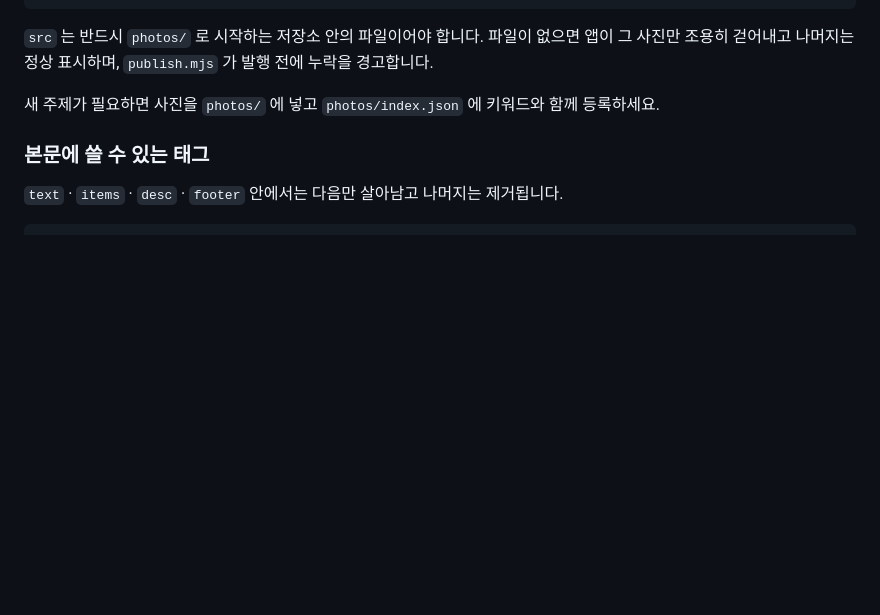
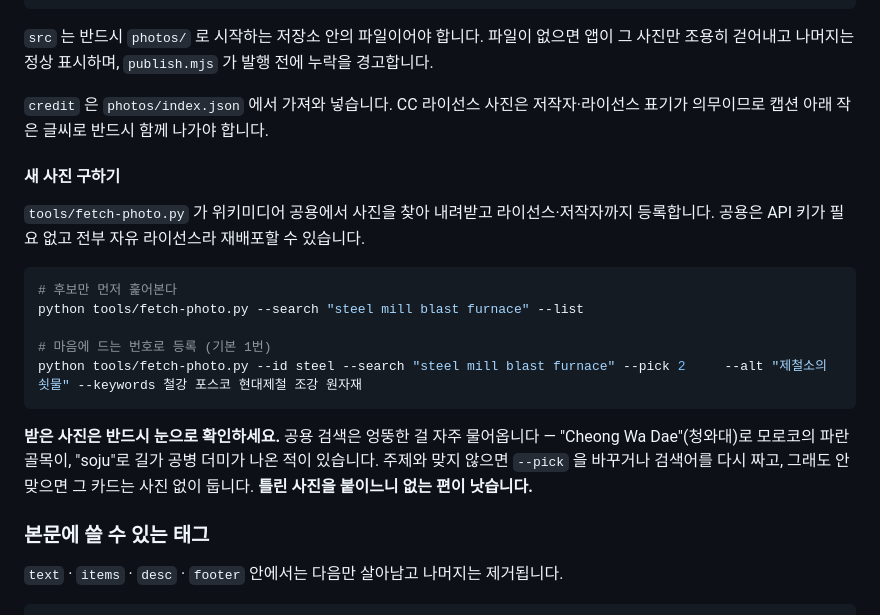
Before and after one commit to hyj9683/daily-brief, a Markdown page: README.md, the part around the change. GitHub-like rendering; blank space fills up the shorter version.

Commit message:
사진: 위키미디어 공용 수급 도구 + 라이선스 표기
- tools/fetch-photo.py — 공용에서 검색·내려받기·라이선스 등록 (API 키 불필요)
- 라이브러리 16장 전부 저작자·라이선스 확인됨 (출처 미상 0장)
- 앱이 캡션 아래 저작자·라이선스를 표기 (CC 의무 사항)
- 청와대 사진을 국회의사당으로 교체, 잘못 걸린 사진 제거

````diff
--- a/README.md
+++ b/README.md
@@ -138,7 +138,26 @@ node publish.mjs 오늘원고.json --push
 `src` 는 반드시 `photos/` 로 시작하는 저장소 안의 파일이어야 합니다. 파일이 없으면 앱이 그 사진만
 조용히 걷어내고 나머지는 정상 표시하며, `publish.mjs` 가 발행 전에 누락을 경고합니다.
 
-새 주제가 필요하면 사진을 `photos/` 에 넣고 `photos/index.json` 에 키워드와 함께 등록하세요.
+`credit` 은 `photos/index.json` 에서 가져와 넣습니다. CC 라이선스 사진은 저작자·라이선스 표기가
+의무이므로 캡션 아래 작은 글씨로 반드시 함께 나가야 합니다.
+
+#### 새 사진 구하기
+
+`tools/fetch-photo.py` 가 위키미디어 공용에서 사진을 찾아 내려받고 라이선스·저작자까지 등록합니다.
+공용은 API 키가 필요 없고 전부 자유 라이선스라 재배포할 수 있습니다.
+
+```bash
+# 후보만 먼저 훑어본다
+python tools/fetch-photo.py --search "steel mill blast furnace" --list
+
+# 마음에 드는 번호로 등록 (기본 1번)
+python tools/fetch-photo.py --id steel --search "steel mill blast furnace" --pick 2     --alt "제철소의 쇳물" --keywords 철강 포스코 현대제철 조강 원자재
+```
+
+**받은 사진은 반드시 눈으로 확인하세요.** 공용 검색은 엉뚱한 걸 자주 물어옵니다 —
+"Cheong Wa Dae"(청와대)로 모로코의 파란 골목이, "soju"로 길가 공병 더미가 나온 적이 있습니다.
+주제와 맞지 않으면 `--pick` 을 바꾸거나 검색어를 다시 짜고, 그래도 안 맞으면 그 카드는 사진 없이 둡니다.
+**틀린 사진을 붙이느니 없는 편이 낫습니다.**
 
 ### 본문에 쓸 수 있는 태그
 
````
